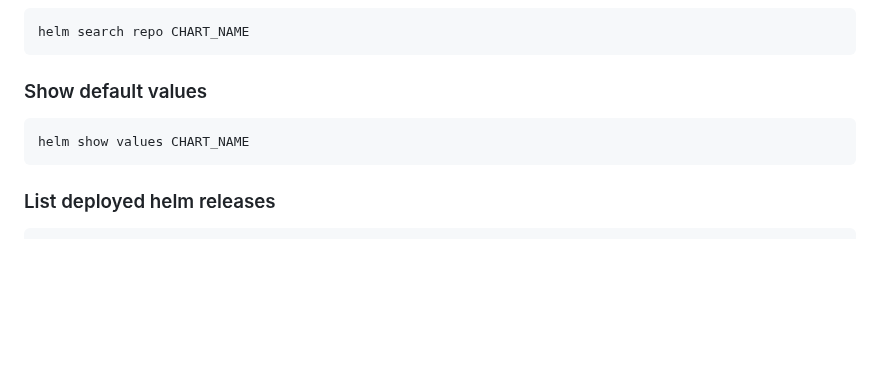
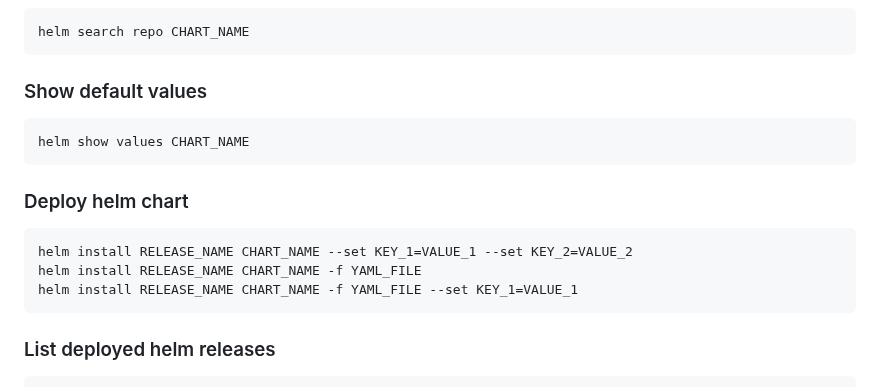
Before and after one commit to tta-mme/kubernetes-training, a Markdown page: README.md, the part around the change. GitHub-like rendering; blank space fills up the shorter version.

```diff
--- a/README.md
+++ b/README.md
@@ -123,6 +123,11 @@ helm repo update</code></pre>
 ### Show default values
 <pre><code>helm show values CHART_NAME</code></pre>
 
+### Deploy helm chart
+<pre><code>helm install RELEASE_NAME CHART_NAME --set KEY_1=VALUE_1 --set KEY_2=VALUE_2
+helm install RELEASE_NAME CHART_NAME -f YAML_FILE
+helm install RELEASE_NAME CHART_NAME -f YAML_FILE --set KEY_1=VALUE_1</code></pre>
+
 ### List deployed helm releases
 <pre><code>helm list</code></pre>
 
```
